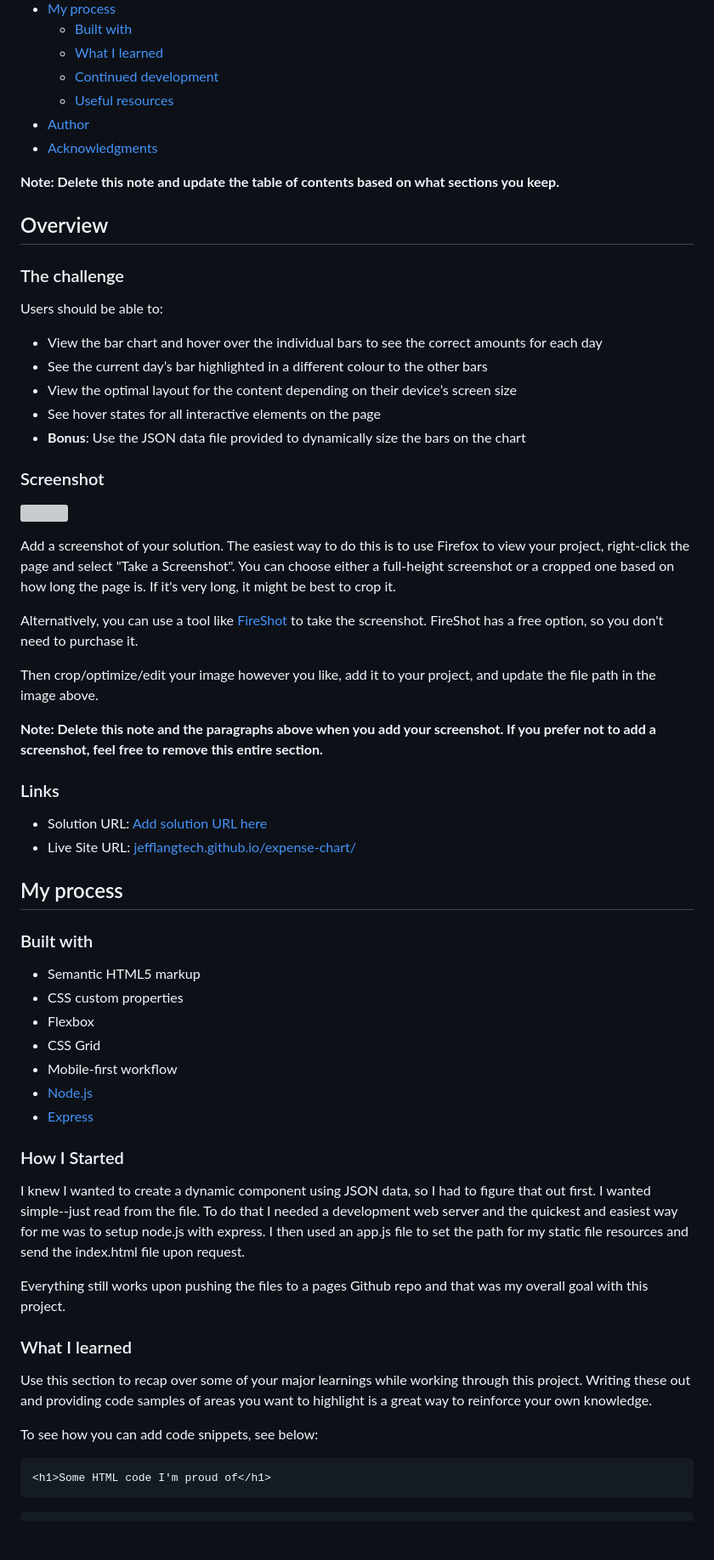
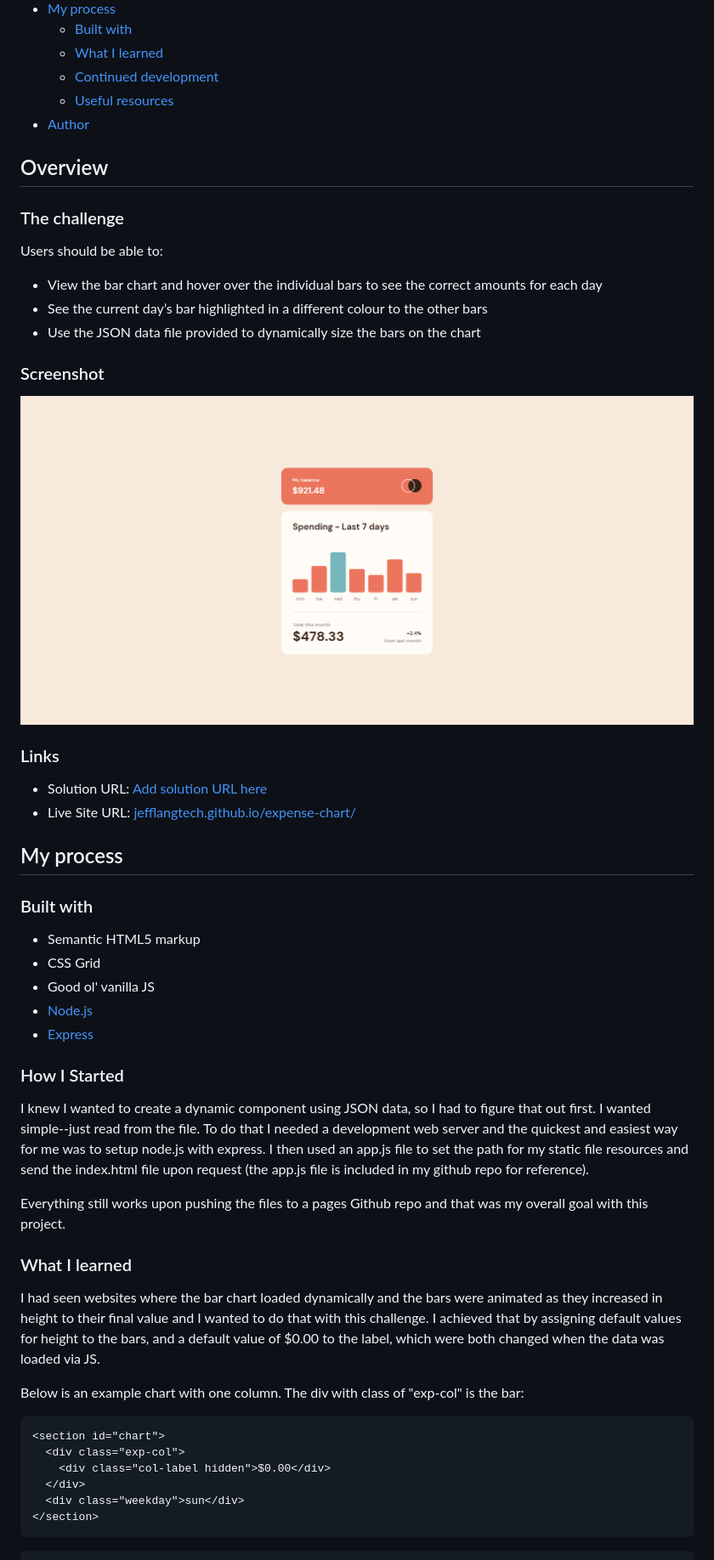
Before and after one commit to jefflangtech/expense-chart, a Markdown page: README.md, the part around the change printed below. Shown: that part at 85% size. Rendered like a GitHub page; pictures changed too: resources/images/expense-chart-preview.png (added); blank space fills up the shorter version; grey boxes are pictures that could not be loaded.

Commit message:
Updated the readme with example code and acknowledgements

````diff
--- a/README.md
+++ b/README.md
@@ -14,9 +14,6 @@ This is a solution to the [Expenses chart component challenge on Frontend Mentor
   - [Continued development](#continued-development)
   - [Useful resources](#useful-resources)
 - [Author](#author)
-- [Acknowledgments](#acknowledgments)
-
-**Note: Delete this note and update the table of contents based on what sections you keep.**
 
 ## Overview
 
@@ -26,21 +23,11 @@ Users should be able to:
 
 - View the bar chart and hover over the individual bars to see the correct amounts for each day
 - See the current day’s bar highlighted in a different colour to the other bars
-- View the optimal layout for the content depending on their device’s screen size
-- See hover states for all interactive elements on the page
-- **Bonus**: Use the JSON data file provided to dynamically size the bars on the chart
+- Use the JSON data file provided to dynamically size the bars on the chart
 
 ### Screenshot
 
-![](./screenshot.jpg)
-
-Add a screenshot of your solution. The easiest way to do this is to use Firefox to view your project, right-click the page and select "Take a Screenshot". You can choose either a full-height screenshot or a cropped one based on how long the page is. If it's very long, it might be best to crop it.
-
-Alternatively, you can use a tool like [FireShot](https://getfireshot.com/) to take the screenshot. FireShot has a free option, so you don't need to purchase it.
-
-Then crop/optimize/edit your image however you like, add it to your project, and update the file path in the image above.
-
-**Note: Delete this note and the paragraphs above when you add your screenshot. If you prefer not to add a screenshot, feel free to remove this entire section.**
+![Expense Chart Preview](resources/images/expense-chart-preview.png)
 
 ### Links
 
@@ -52,26 +39,29 @@ Then crop/optimize/edit your image however you like, add it to your project, and
 ### Built with
 
 - Semantic HTML5 markup
-- CSS custom properties
-- Flexbox
 - CSS Grid
-- Mobile-first workflow
+- Good ol' vanilla JS
 - [Node.js](https://nodejs.org/en/)
 - [Express](http://expressjs.com/)
 
 ### How I Started
 
-I knew I wanted to create a dynamic component using JSON data, so I had to figure that out first. I wanted simple--just read from the file. To do that I needed a development web server and the quickest and easiest way for me was to setup node.js with express. I then used an app.js file to set the path for my static file resources and send the index.html file upon request.
+I knew I wanted to create a dynamic component using JSON data, so I had to figure that out first. I wanted simple--just read from the file. To do that I needed a development web server and the quickest and easiest way for me was to setup node.js with express. I then used an app.js file to set the path for my static file resources and send the index.html file upon request (the app.js file is included in my github repo for reference).
 
 Everything still works upon pushing the files to a pages Github repo and that was my overall goal with this project.
 
 ### What I learned
 
-Use this section to recap over some of your major learnings while working through this project. Writing these out and providing code samples of areas you want to highlight is a great way to reinforce your own knowledge.
+I had seen websites where the bar chart loaded dynamically and the bars were animated as they increased in height to their final value and I wanted to do that with this challenge. I achieved that by assigning default values for height to the bars, and a default value of $0.00 to the label, which were both changed when the data was loaded via JS.
 
-To see how you can add code snippets, see below:
+Below is an example chart with one column. The div with class of "exp-col" is the bar:
 
 ```html
-<h1>Some HTML code I'm proud of</h1>
+<section id="chart">
+  <div class="exp-col">
+    <div class="col-label hidden">$0.00</div>
+  </div>
+  <div class="weekday">sun</div>
+</section>
 ```
 ```css
````
Also changed, not shown: other parts of README.md (+19 -17 lines), 3 other files.
